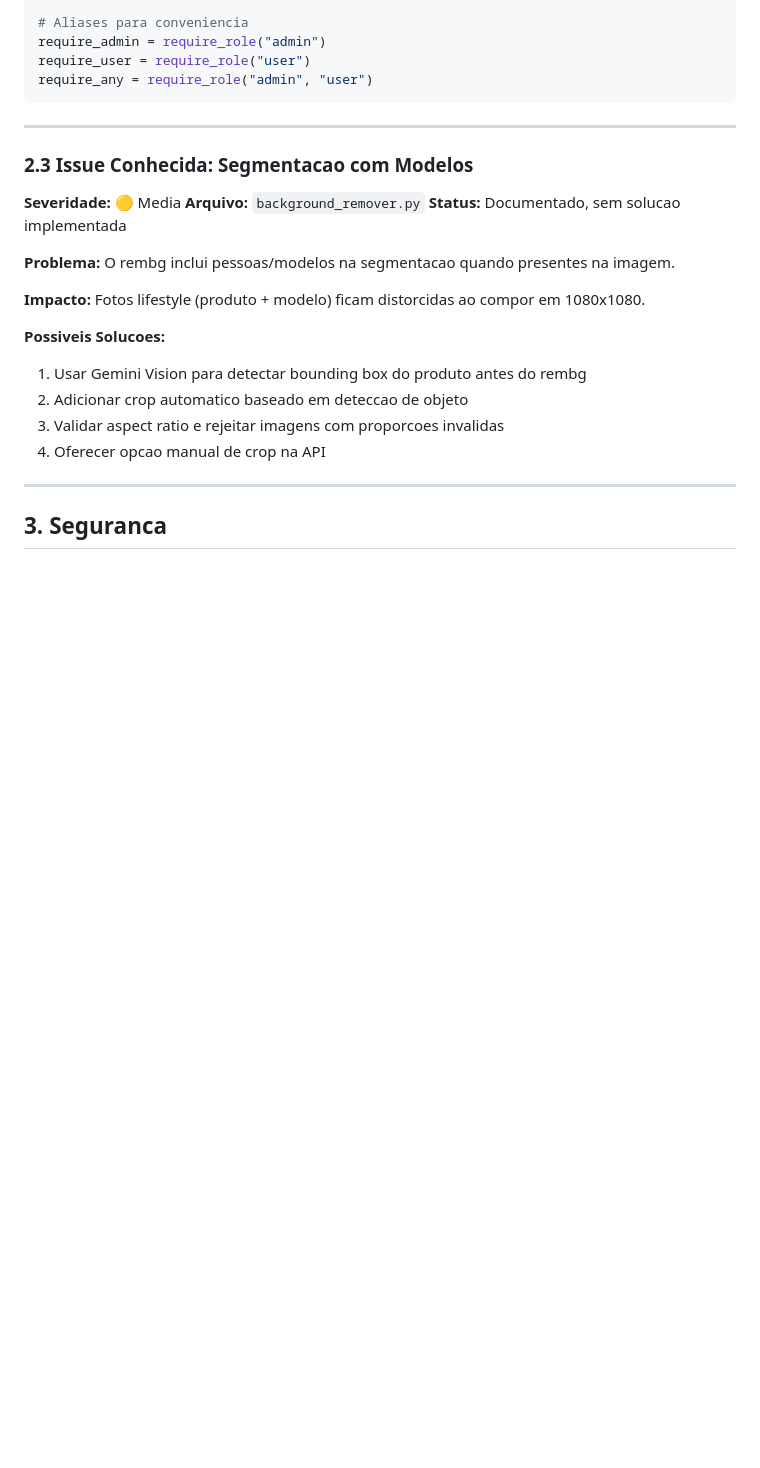
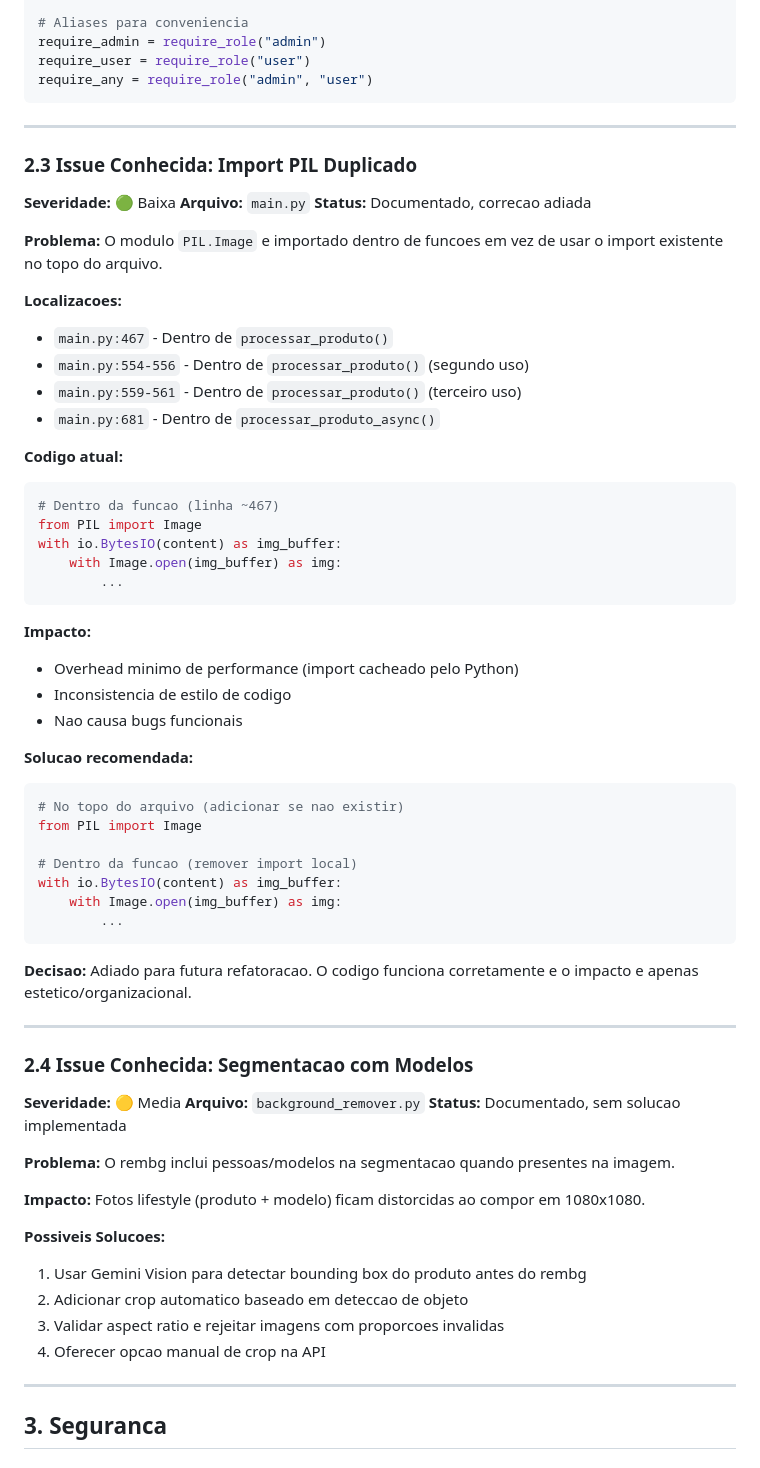
Before and after one commit to yydbrola/FRIDA---BACKEND, a Markdown page: CODE_REVIEW.md, the part around the change. Drawn GitHub-style; blank space fills up the shorter version.

Commit message:
docs(review): document PIL import duplication issue
- Added section 2.3 documenting PIL import inside functions
- Issue marked as low severity, deferred for future refactoring
- No functional impact, code style inconsistency only

````diff
--- a/CODE_REVIEW.md
+++ b/CODE_REVIEW.md
@@ -250,7 +250,50 @@ require_any = require_role("admin", "user")
 
 ---
 
-### 2.3 Issue Conhecida: Segmentacao com Modelos
+### 2.3 Issue Conhecida: Import PIL Duplicado
+
+**Severidade:** 🟢 Baixa
+**Arquivo:** `main.py`
+**Status:** Documentado, correcao adiada
+
+**Problema:** O modulo `PIL.Image` e importado dentro de funcoes em vez de usar o import existente no topo do arquivo.
+
+**Localizacoes:**
+- `main.py:467` - Dentro de `processar_produto()`
+- `main.py:554-556` - Dentro de `processar_produto()` (segundo uso)
+- `main.py:559-561` - Dentro de `processar_produto()` (terceiro uso)
+- `main.py:681` - Dentro de `processar_produto_async()`
+
+**Codigo atual:**
+```python
+# Dentro da funcao (linha ~467)
+from PIL import Image
+with io.BytesIO(content) as img_buffer:
+    with Image.open(img_buffer) as img:
+        ...
+```
+
+**Impacto:**
+- Overhead minimo de performance (import cacheado pelo Python)
+- Inconsistencia de estilo de codigo
+- Nao causa bugs funcionais
+
+**Solucao recomendada:**
+```python
+# No topo do arquivo (adicionar se nao existir)
+from PIL import Image
+
+# Dentro da funcao (remover import local)
+with io.BytesIO(content) as img_buffer:
+    with Image.open(img_buffer) as img:
+        ...
+```
+
+**Decisao:** Adiado para futura refatoracao. O codigo funciona corretamente e o impacto e apenas estetico/organizacional.
+
+---
+
+### 2.4 Issue Conhecida: Segmentacao com Modelos
 
 **Severidade:** 🟡 Media
 **Arquivo:** `background_remover.py`
````
